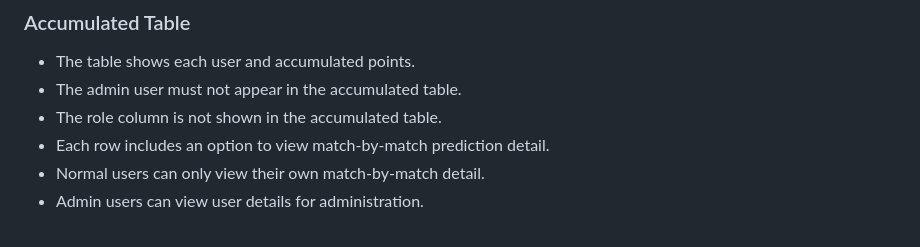
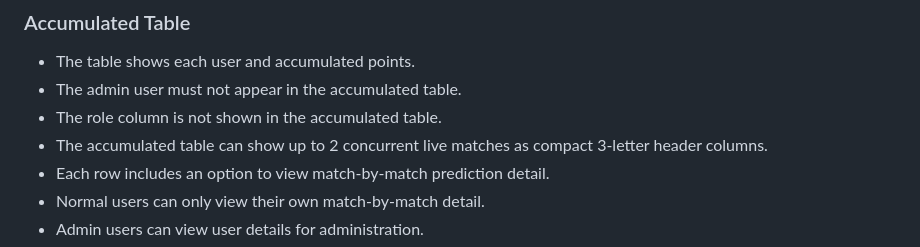
Before and after one commit to pvarper/lacurva-mundial, a Markdown page: docs/PRD.md, the part around the change. Drawn GitHub-style.

Commit message:
docs(standings): note up to 2 live matches in PRD

```diff
--- a/docs/PRD.md
+++ b/docs/PRD.md
@@ -82,6 +82,7 @@ Do not use `npm install`, `npm run`, or npm-generated lockfiles. The expected pa
 - The table shows each user and accumulated points.
 - The admin user must not appear in the accumulated table.
 - The role column is not shown in the accumulated table.
+- The accumulated table can show up to 2 concurrent live matches as compact 3-letter header columns.
 - Each row includes an option to view match-by-match prediction detail.
 - Normal users can only view their own match-by-match detail.
 - Admin users can view user details for administration.
```
Also changed, not shown: 2 other files.
